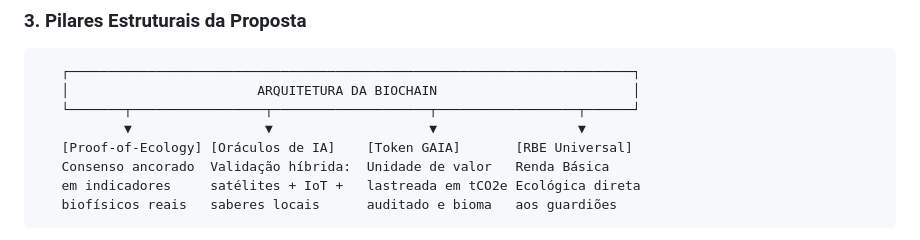
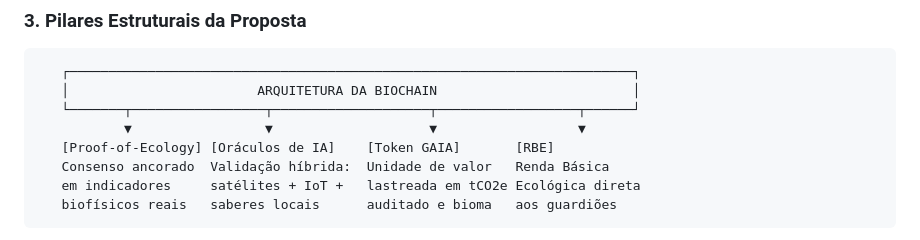
Before and after one commit to PSousa22/biochain, a Markdown page: politica-publica/02_one_pager_executivo.md, the part around the change. GitHub-like rendering.

Commit message:
Update RBE Universal to RBE in one-pager

```diff
--- a/politica-publica/02_one_pager_executivo.md
+++ b/politica-publica/02_one_pager_executivo.md
@@ -28,7 +28,7 @@ Pelo **Método Brasiliano**, o Brasil deixa de importar marcos regulatórios ex
    │                        ARQUITETURA DA BIOCHAIN                         │
    └───────┬─────────────────┬────────────────────┬──────────────────┬──────┘
            ▼                 ▼                    ▼                  ▼
-   [Proof-of-Ecology] [Oráculos de IA]    [Token GAIA]       [RBE Universal]
+   [Proof-of-Ecology] [Oráculos de IA]    [Token GAIA]       [RBE]
    Consenso ancorado  Validação híbrida:  Unidade de valor   Renda Básica
    em indicadores     satélites + IoT +   lastreada em tCO2e Ecológica direta
    biofísicos reais   saberes locais      auditado e bioma   aos guardiões
```
